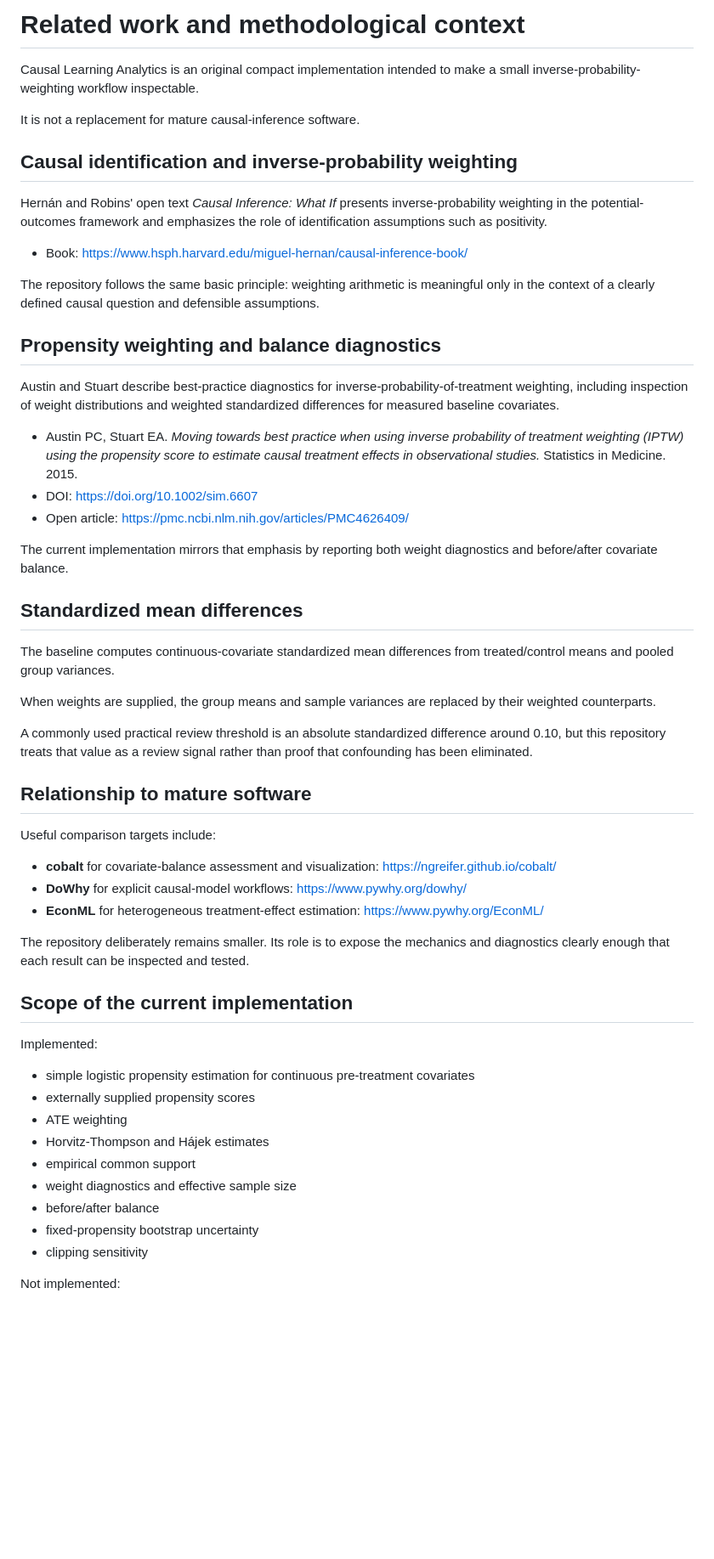
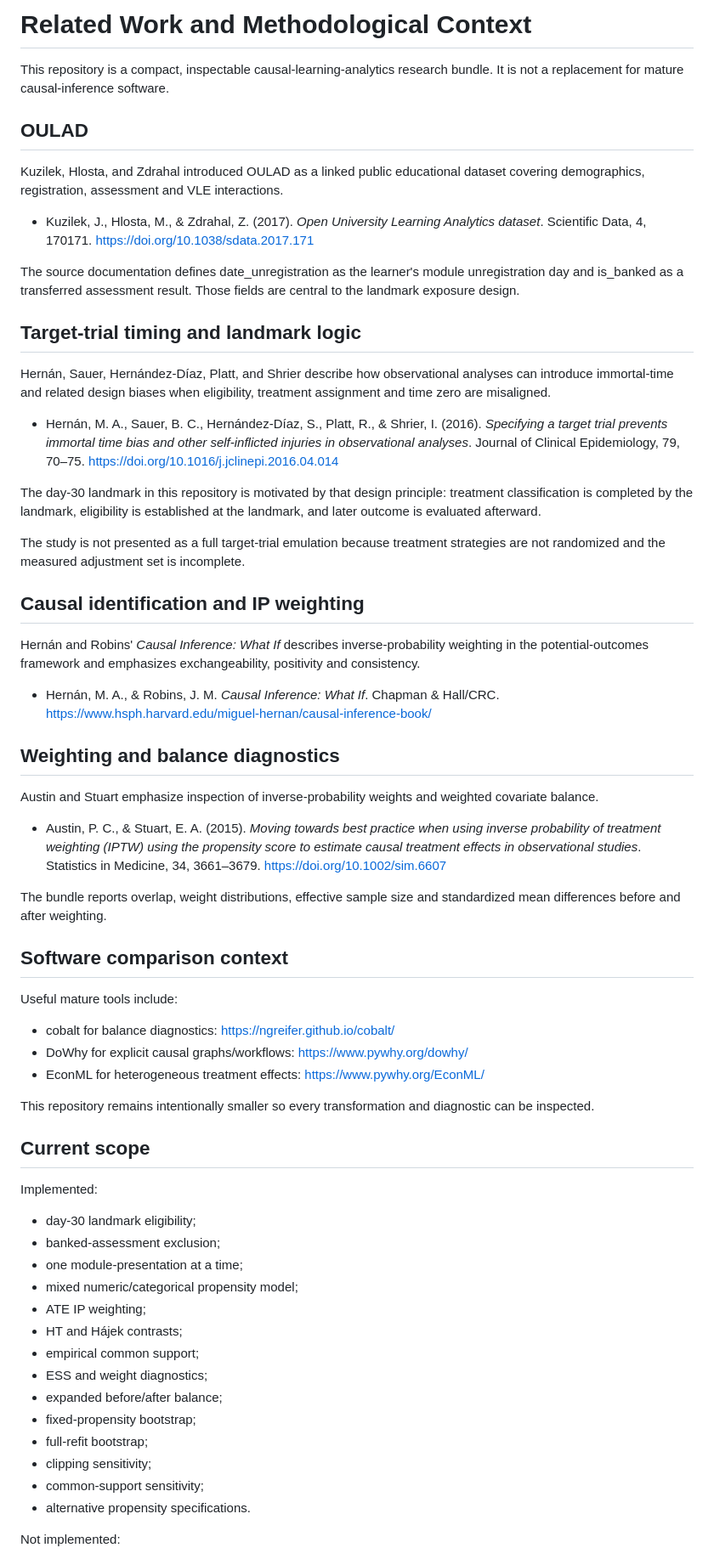
Before and after one commit to devissaputra/causal_learning_analytics, a Markdown page: docs/related_work.md, the part around one of its changes. Shown at 85% size. GitHub-like rendering; blank space fills up the shorter version.

Commit message:
docs: add landmark and target-trial methodological context

```diff
--- a/docs/related_work.md
+++ b/docs/related_work.md
@@ -1,57 +1,64 @@
-# Related work and methodological context
+# Related Work and Methodological Context
 
-Causal Learning Analytics is an original compact implementation intended to make a small inverse-probability-weighting workflow inspectable.
+This repository is a compact, inspectable causal-learning-analytics research bundle. It is not a replacement for mature causal-inference software.
 
-It is not a replacement for mature causal-inference software.
+## OULAD
 
-## Causal identification and inverse-probability weighting
+Kuzilek, Hlosta, and Zdrahal introduced OULAD as a linked public educational dataset covering demographics, registration, assessment and VLE interactions.
 
-Hernán and Robins' open text *Causal Inference: What If* presents inverse-probability weighting in the potential-outcomes framework and emphasizes the role of identification assumptions such as positivity.
+- Kuzilek, J., Hlosta, M., & Zdrahal, Z. (2017). *Open University Learning Analytics dataset*. Scientific Data, 4, 170171. https://doi.org/10.1038/sdata.2017.171
 
-- Book: https://www.hsph.harvard.edu/miguel-hernan/causal-inference-book/
+The source documentation defines date_unregistration as the learner's module unregistration day and is_banked as a transferred assessment result. Those fields are central to the landmark exposure design.
 
-The repository follows the same basic principle: weighting arithmetic is meaningful only in the context of a clearly defined causal question and defensible assumptions.
+## Target-trial timing and landmark logic
 
-## Propensity weighting and balance diagnostics
+Hernán, Sauer, Hernández-Díaz, Platt, and Shrier describe how observational analyses can introduce immortal-time and related design biases when eligibility, treatment assignment and time zero are misaligned.
 
-Austin and Stuart describe best-practice diagnostics for inverse-probability-of-treatment weighting, including inspection of weight distributions and weighted standardized differences for measured baseline covariates.
+- Hernán, M. A., Sauer, B. C., Hernández-Díaz, S., Platt, R., & Shrier, I. (2016). *Specifying a target trial prevents immortal time bias and other self-inflicted injuries in observational analyses*. Journal of Clinical Epidemiology, 79, 70–75. https://doi.org/10.1016/j.jclinepi.2016.04.014
 
-- Austin PC, Stuart EA. *Moving towards best practice when using inverse probability of treatment weighting (IPTW) using the propensity score to estimate causal treatment effects in observational studies.* Statistics in Medicine. 2015.
-- DOI: https://doi.org/10.1002/sim.6607
-- Open article: https://pmc.ncbi.nlm.nih.gov/articles/PMC4626409/
+The day-30 landmark in this repository is motivated by that design principle: treatment classification is completed by the landmark, eligibility is established at the landmark, and later outcome is evaluated afterward.
 
-The current implementation mirrors that emphasis by reporting both weight diagnostics and before/after covariate balance.
+The study is not presented as a full target-trial emulation because treatment strategies are not randomized and the measured adjustment set is incomplete.
 
-## Standardized mean differences
+## Causal identification and IP weighting
 
-The baseline computes continuous-covariate standardized mean differences from treated/control means and pooled group variances.
+Hernán and Robins' *Causal Inference: What If* describes inverse-probability weighting in the potential-outcomes framework and emphasizes exchangeability, positivity and consistency.
 
-When weights are supplied, the group means and sample variances are replaced by their weighted counterparts.
+- Hernán, M. A., & Robins, J. M. *Causal Inference: What If*. Chapman & Hall/CRC. https://www.hsph.harvard.edu/miguel-hernan/causal-inference-book/
 
-A commonly used practical review threshold is an absolute standardized difference around 0.10, but this repository treats that value as a review signal rather than proof that confounding has been eliminated.
+## Weighting and balance diagnostics
 
-## Relationship to mature software
+Austin and Stuart emphasize inspection of inverse-probability weights and weighted covariate balance.
 
-Useful comparison targets include:
+- Austin, P. C., & Stuart, E. A. (2015). *Moving towards best practice when using inverse probability of treatment weighting (IPTW) using the propensity score to estimate causal treatment effects in observational studies*. Statistics in Medicine, 34, 3661–3679. https://doi.org/10.1002/sim.6607
 
-- **cobalt** for covariate-balance assessment and visualization: https://ngreifer.github.io/cobalt/
-- **DoWhy** for explicit causal-model workflows: https://www.pywhy.org/dowhy/
-- **EconML** for heterogeneous treatment-effect estimation: https://www.pywhy.org/EconML/
+The bundle reports overlap, weight distributions, effective sample size and standardized mean differences before and after weighting.
 
-The repository deliberately remains smaller. Its role is to expose the mechanics and diagnostics clearly enough that each result can be inspected and tested.
+## Software comparison context
 
-## Scope of the current implementation
+Useful mature tools include:
+- cobalt for balance diagnostics: https://ngreifer.github.io/cobalt/
+- DoWhy for explicit causal graphs/workflows: https://www.pywhy.org/dowhy/
+- EconML for heterogeneous treatment effects: https://www.pywhy.org/EconML/
+
+This repository remains intentionally smaller so every transformation and diagnostic can be inspected.
+
+## Current scope
 
 Implemented:
-
-- simple logistic propensity estimation for continuous pre-treatment covariates
-- externally supplied propensity scores
-- ATE weighting
-- Horvitz-Thompson and Hájek estimates
-- empirical common support
-- weight diagnostics and effective sample size
-- before/after balance
-- fixed-propensity bootstrap uncertainty
-- clipping sensitivity
+- day-30 landmark eligibility;
+- banked-assessment exclusion;
+- one module-presentation at a time;
+- mixed numeric/categorical propensity model;
+- ATE IP weighting;
+- HT and Hájek contrasts;
+- empirical common support;
+- ESS and weight diagnostics;
+- expanded before/after balance;
+- fixed-propensity bootstrap;
+- full-refit bootstrap;
+- clipping sensitivity;
+- common-support sensitivity;
+- alternative propensity specifications.
 
 Not implemented:
```
Also changed, not shown: other parts of docs/related_work.md (+8 -11 lines).
